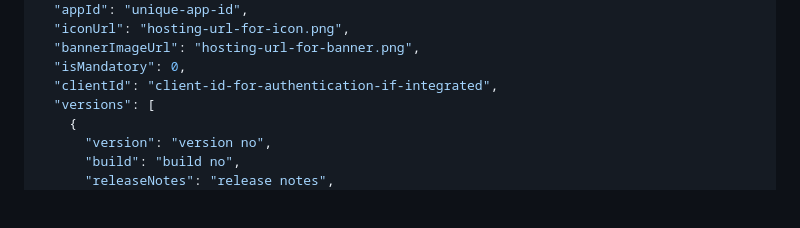
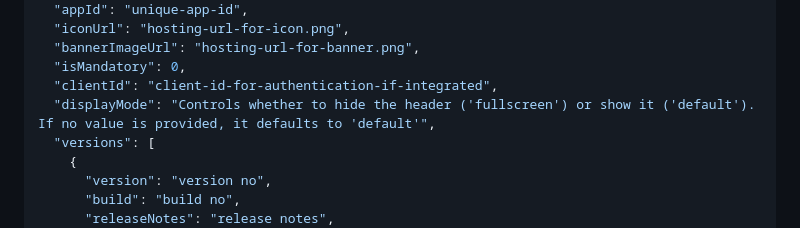
Before and after one commit to wso2-open-operations/superapp-mobile, a Markdown page: frontend/README.md, the part around the change. Rendered like a GitHub page; blank space fills up the shorter version.

Commit message:
Add displayMode field to config documentation
Added documentation for the 'displayMode' field in the config object, explaining its purpose and default behavior.

```diff
--- a/frontend/README.md
+++ b/frontend/README.md
@@ -149,6 +149,7 @@ build/
   "bannerImageUrl": "hosting-url-for-banner.png",
   "isMandatory": 0,
   "clientId": "client-id-for-authentication-if-integrated",
+  "displayMode": "Controls whether to hide the header ('fullscreen') or show it ('default'). If no value is provided, it defaults to 'default'",
   "versions": [
     {
       "version": "version no",
```
